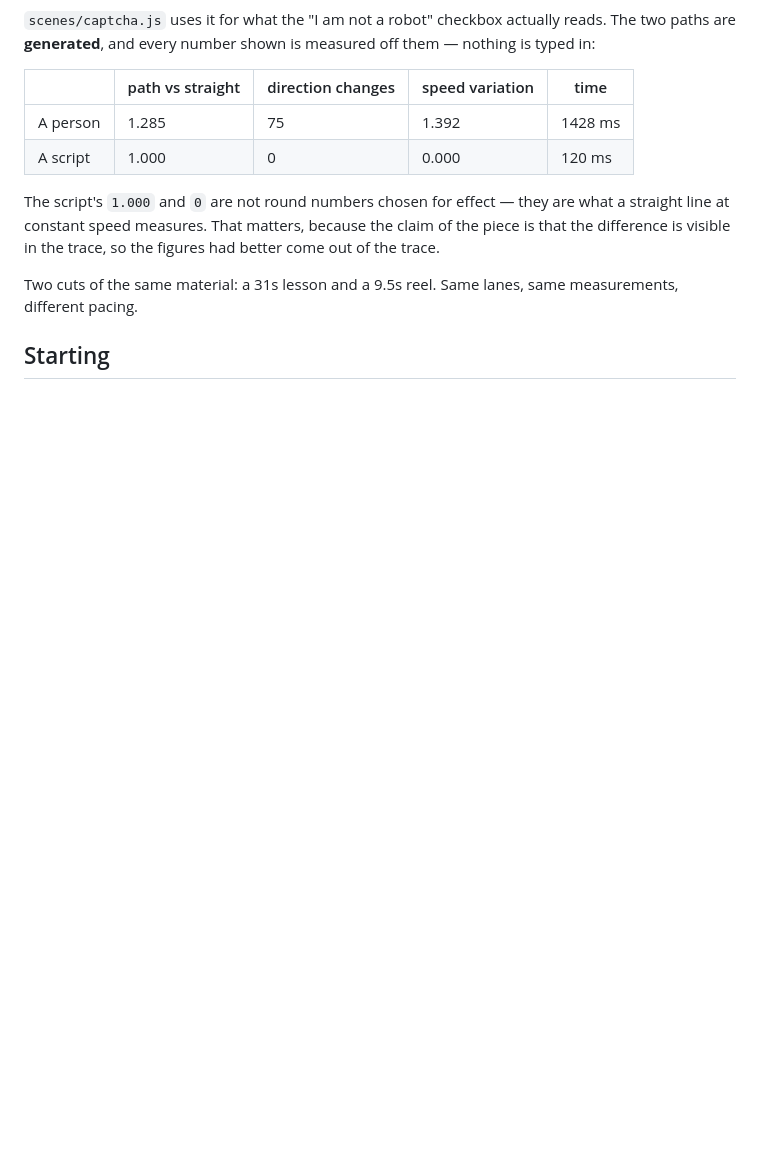
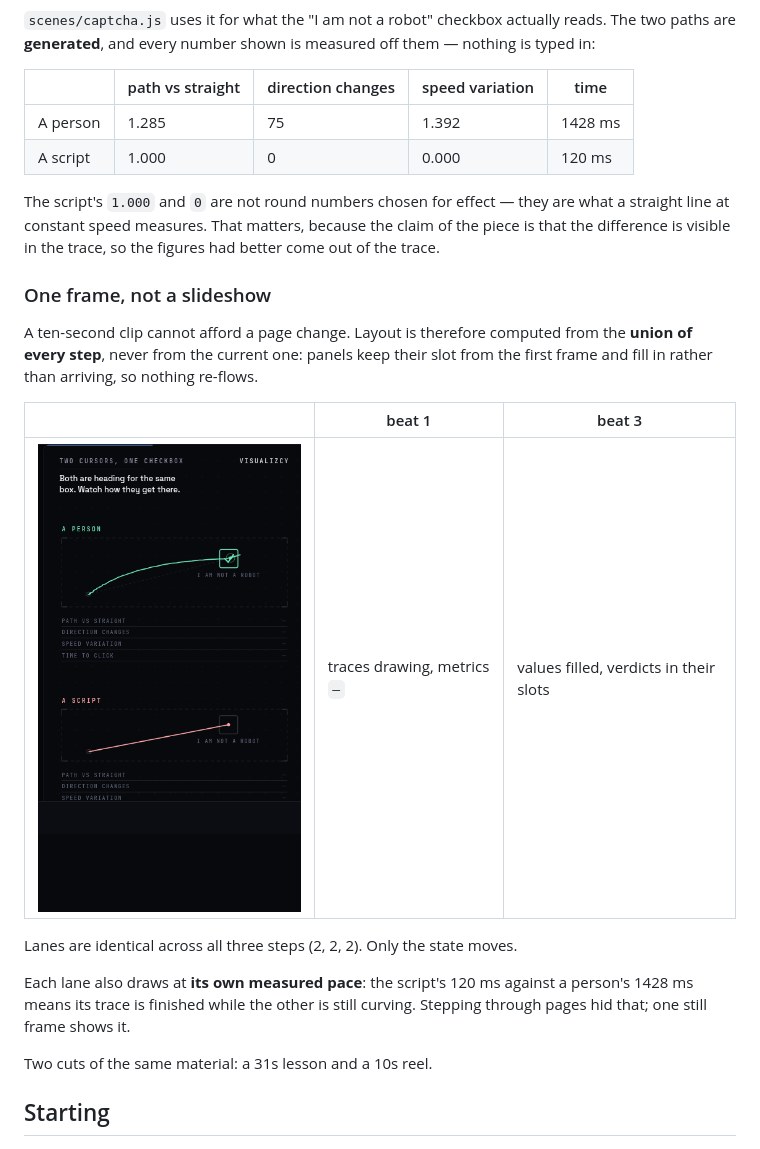
Before and after one commit to XnoahR/Visualisazcy, a Markdown page: README.md, the part around the change. Rendered like a GitHub page; pictures changed too: docs/beat1.png (added); blank space fills up the shorter version.

```diff
--- a/README.md
+++ b/README.md
@@ -199,8 +199,23 @@ what a straight line at constant speed measures. That matters, because the claim
 of the piece is that the difference is visible in the trace, so the figures had
 better come out of the trace.
 
-Two cuts of the same material: a 31s lesson and a 9.5s reel. Same lanes, same
-measurements, different pacing.
+### One frame, not a slideshow
+
+A ten-second clip cannot afford a page change. Layout is therefore computed from
+the **union of every step**, never from the current one: panels keep their slot
+from the first frame and fill in rather than arriving, so nothing re-flows.
+
+| | beat 1 | beat 3 |
+|---|---|---|
+| ![](docs/beat1.png) | traces drawing, metrics `—` | values filled, verdicts in their slots |
+
+Lanes are identical across all three steps (2, 2, 2). Only the state moves.
+
+Each lane also draws at **its own measured pace**: the script's 120 ms against a
+person's 1428 ms means its trace is finished while the other is still curving.
+Stepping through pages hid that; one still frame shows it.
+
+Two cuts of the same material: a 31s lesson and a 10s reel.
 
 ## Starting
 
```
Also changed, not shown: docs/beat3.png (added), 2 other files.
